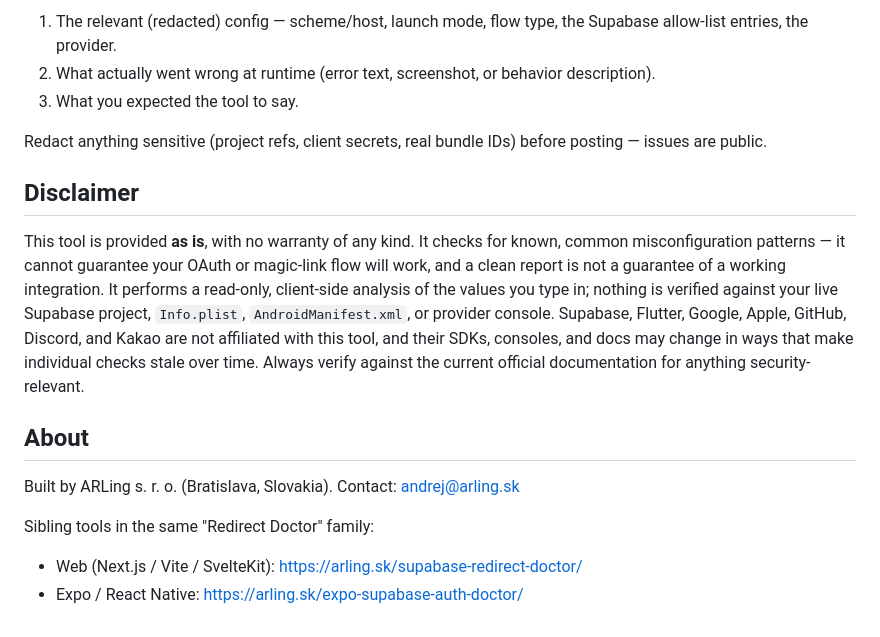
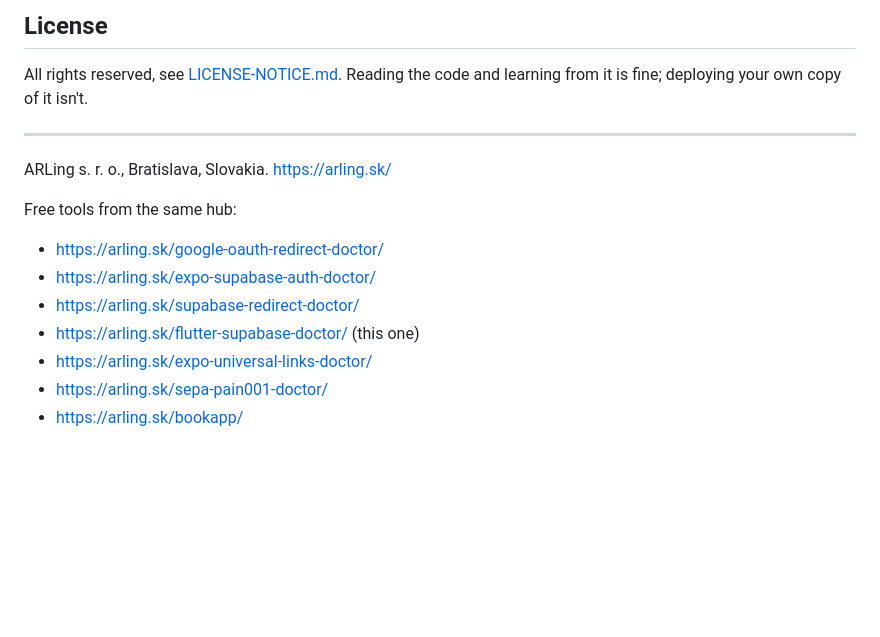
Before and after one commit to AndryRoby/flutter-supabase-doctor, a Markdown page: README.md, the part around one of its changes. GitHub-like rendering; blank space fills up the shorter version.

```diff
--- a/README.md
+++ b/README.md
@@ -108,32 +167,19 @@ open an issue on the GitHub repo with:
 
-1. The relevant (redacted) config — scheme/host, launch mode, flow
-   type, the Supabase allow-list entries, the provider.
-2. What actually went wrong at runtime (error text, screenshot, or
-   behavior description).
-3. What you expected the tool to say.
+## License
 
-Redact anything sensitive (project refs, client secrets, real bundle
-IDs) before posting — issues are public.
+All rights reserved, see [LICENSE-NOTICE.md](LICENSE-NOTICE.md).
+Reading the code and learning from it is fine; deploying your own copy
+of it isn't.
 
-## Disclaimer
+---
 
-This tool is provided **as is**, with no warranty of any kind. It
-checks for known, common misconfiguration patterns — it cannot
-guarantee your OAuth or magic-link flow will work, and a clean report
-is not a guarantee of a working integration. It performs a read-only,
-client-side analysis of the values you type in; nothing is verified
-against your live Supabase project, `Info.plist`, `AndroidManifest.xml`,
-or provider console. Supabase, Flutter, Google, Apple, GitHub,
-Discord, and Kakao are not affiliated with this tool, and their SDKs,
-consoles, and docs may change in ways that make individual checks
-stale over time. Always verify against the current official
-documentation for anything security-relevant.
+ARLing s. r. o., Bratislava, Slovakia. https://arling.sk/
 
-## About
-
-Built by ARLing s. r. o. (Bratislava, Slovakia).
-Contact: andrej@arling.sk
-
-Sibling tools in the same "Redirect Doctor" family:
-- Web (Next.js / Vite / SvelteKit): https://arling.sk/supabase-redirect-doctor/
-- Expo / React Native: https://arling.sk/expo-supabase-auth-doctor/
+Free tools from the same hub:
+- https://arling.sk/google-oauth-redirect-doctor/
+- https://arling.sk/expo-supabase-auth-doctor/
+- https://arling.sk/supabase-redirect-doctor/
+- https://arling.sk/flutter-supabase-doctor/ (this one)
+- https://arling.sk/expo-universal-links-doctor/
+- https://arling.sk/sepa-pain001-doctor/
+- https://arling.sk/bookapp/
```
Also changed, not shown: other parts of README.md (+148 -89 lines).
